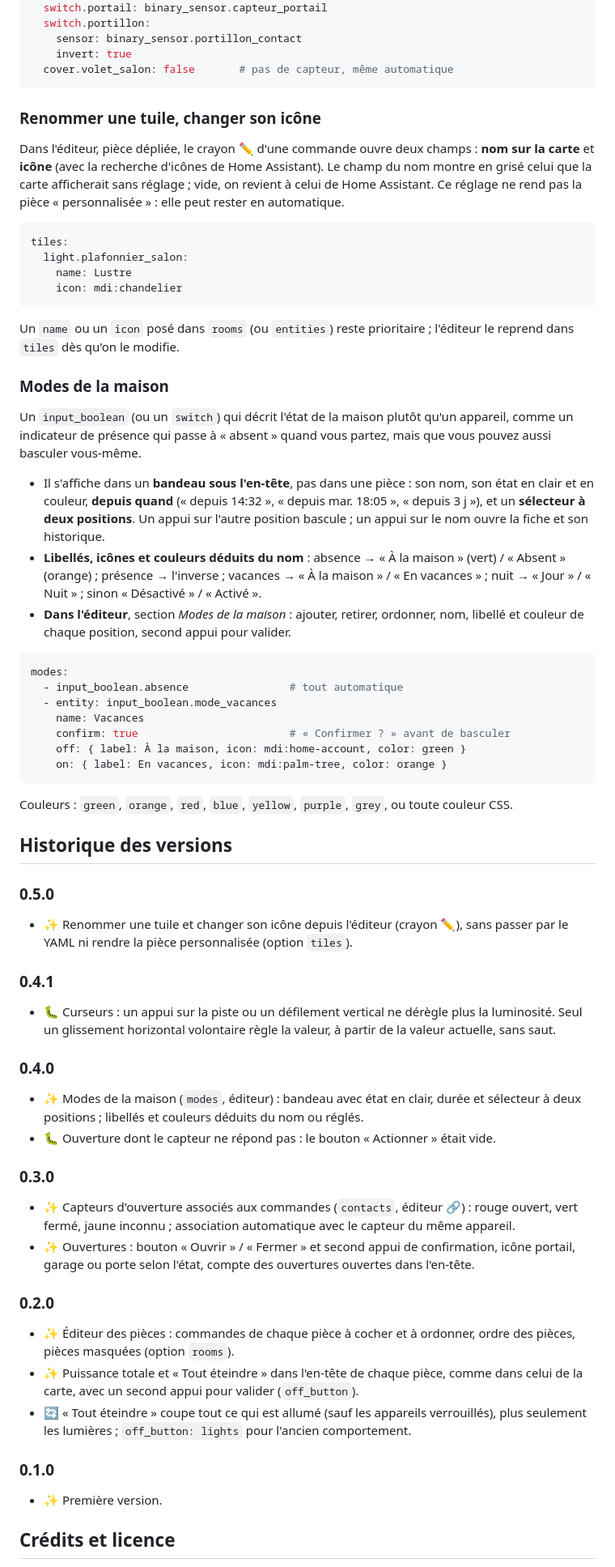
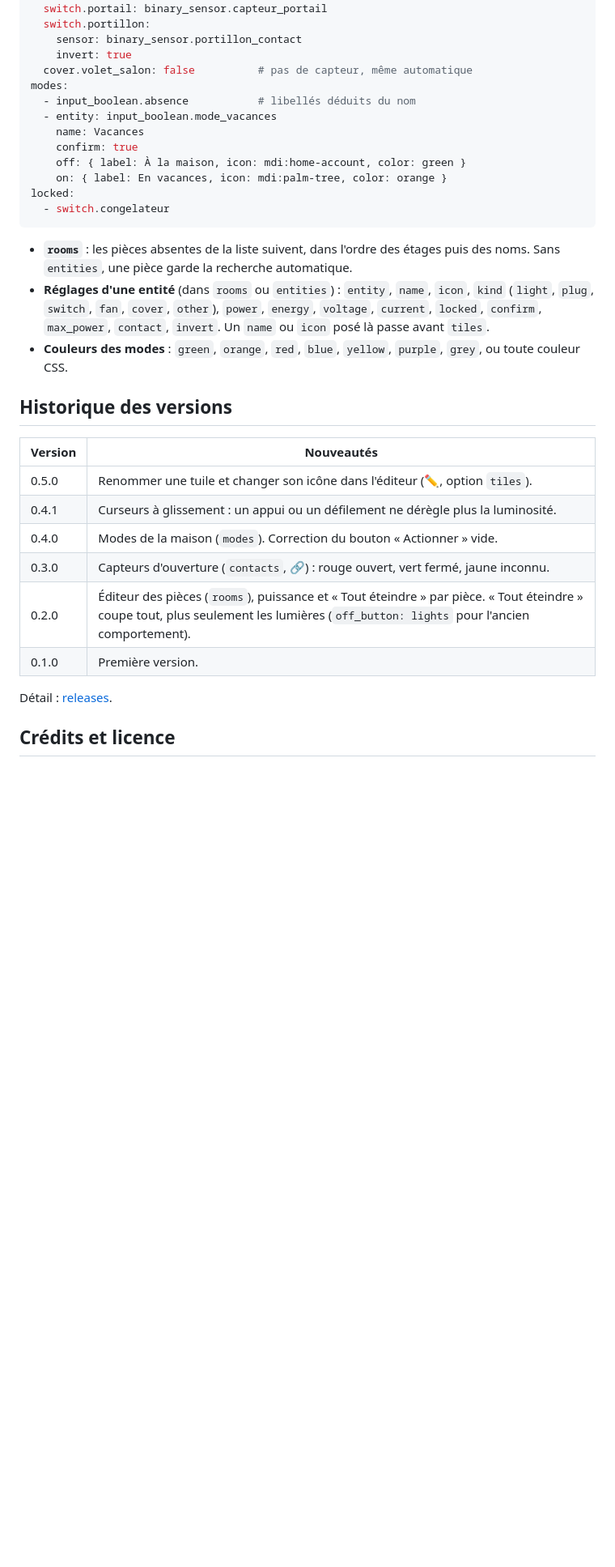
Before and after one commit to XdLog/commandes-card, a Markdown page: README.md, the part around one of its changes. Shown at 81% size. Drawn GitHub-style; blank space fills up the shorter version.

````diff
--- a/README.md
+++ b/README.md
@@ -157,71 +189,34 @@ contacts:
   switch.portillon:
     sensor: binary_sensor.portillon_contact
     invert: true
-  cover.volet_salon: false       # pas de capteur, même automatique
+  cover.volet_salon: false          # pas de capteur, même automatique
+modes:
+  - input_boolean.absence           # libellés déduits du nom
+  - entity: input_boolean.mode_vacances
+    name: Vacances
+    confirm: true
+    off: { label: À la maison, icon: mdi:home-account, color: green }
+    on: { label: En vacances, icon: mdi:palm-tree, color: orange }
+locked:
+  - switch.congelateur
 ```
 
-### Renommer une tuile, changer son icône
-
-Dans l'éditeur, pièce dépliée, le crayon ✏️ d'une commande ouvre deux champs : **nom sur la carte** et **icône** (avec la recherche d'icônes de Home Assistant). Le champ du nom montre en grisé celui que la carte afficherait sans réglage ; vide, on revient à celui de Home Assistant. Ce réglage ne rend pas la pièce « personnalisée » : elle peut rester en automatique.
-
-```yaml
-tiles:
-  light.plafonnier_salon:
-    name: Lustre
-    icon: mdi:chandelier
-```
-
-Un `name` ou un `icon` posé dans `rooms` (ou `entities`) reste prioritaire ; l'éditeur le reprend dans `tiles` dès qu'on le modifie.
-
-### Modes de la maison
-
-Un `input_boolean` (ou un `switch`) qui décrit l'état de la maison plutôt qu'un appareil, comme un indicateur de présence qui passe à « absent » quand vous partez, mais que vous pouvez aussi basculer vous-même.
-
-- Il s'affiche dans un **bandeau sous l'en-tête**, pas dans une pièce : son nom, son état en clair et en couleur, **depuis quand** (« depuis 14:32 », « depuis mar. 18:05 », « depuis 3 j »), et un **sélecteur à deux positions**. Un appui sur l'autre position bascule ; un appui sur le nom ouvre la fiche et son historique.
-- **Libellés, icônes et couleurs déduits du nom** : absence → « À la maison » (vert) / « Absent » (orange) ; présence → l'inverse ; vacances → « À la maison » / « En vacances » ; nuit → « Jour » / « Nuit » ; sinon « Désactivé » / « Activé ».
-- **Dans l'éditeur**, section *Modes de la maison* : ajouter, retirer, ordonner, nom, libellé et couleur de chaque position, second appui pour valider.
-
-```yaml
-modes:
-  - input_boolean.absence                # tout automatique
-  - entity: input_boolean.mode_vacances
-    name: Vacances
-    confirm: true                        # « Confirmer ? » avant de basculer
-    off: { label: À la maison, icon: mdi:home-account, color: green }
-    on: { label: En vacances, icon: mdi:palm-tree, color: orange }
-```
-
-Couleurs : `green`, `orange`, `red`, `blue`, `yellow`, `purple`, `grey`, ou toute couleur CSS.
+- **`rooms`** : les pièces absentes de la liste suivent, dans l'ordre des étages puis des noms. Sans `entities`, une pièce garde la recherche automatique.
+- **Réglages d'une entité** (dans `rooms` ou `entities`) : `entity`, `name`, `icon`, `kind` (`light`, `plug`, `switch`, `fan`, `cover`, `other`), `power`, `energy`, `voltage`, `current`, `locked`, `confirm`, `max_power`, `contact`, `invert`. Un `name` ou `icon` posé là passe avant `tiles`.
+- **Couleurs des modes** : `green`, `orange`, `red`, `blue`, `yellow`, `purple`, `grey`, ou toute couleur CSS.
 
 ## Historique des versions
 
-### 0.5.0
+| Version | Nouveautés |
+| --- | --- |
+| 0.5.0 | Renommer une tuile et changer son icône dans l'éditeur (✏️, option `tiles`). |
+| 0.4.1 | Curseurs à glissement : un appui ou un défilement ne dérègle plus la luminosité. |
+| 0.4.0 | Modes de la maison (`modes`). Correction du bouton « Actionner » vide. |
+| 0.3.0 | Capteurs d'ouverture (`contacts`, 🔗) : rouge ouvert, vert fermé, jaune inconnu. |
+| 0.2.0 | Éditeur des pièces (`rooms`), puissance et « Tout éteindre » par pièce. « Tout éteindre » coupe tout, plus seulement les lumières (`off_button: lights` pour l'ancien comportement). |
+| 0.1.0 | Première version. |
 
-- ✨ Renommer une tuile et changer son icône depuis l'éditeur (crayon ✏️), sans passer par le YAML ni rendre la pièce personnalisée (option `tiles`).
-
-### 0.4.1
-
-- 🐛 Curseurs : un appui sur la piste ou un défilement vertical ne dérègle plus la luminosité. Seul un glissement horizontal volontaire règle la valeur, à partir de la valeur actuelle, sans saut.
-
-### 0.4.0
-
-- ✨ Modes de la maison (`modes`, éditeur) : bandeau avec état en clair, durée et sélecteur à deux positions ; libellés et couleurs déduits du nom ou réglés.
-- 🐛 Ouverture dont le capteur ne répond pas : le bouton « Actionner » était vide.
-
-### 0.3.0
-
-- ✨ Capteurs d'ouverture associés aux commandes (`contacts`, éditeur 🔗) : rouge ouvert, vert fermé, jaune inconnu ; association automatique avec le capteur du même appareil.
-- ✨ Ouvertures : bouton « Ouvrir » / « Fermer » et second appui de confirmation, icône portail, garage ou porte selon l'état, compte des ouvertures ouvertes dans l'en-tête.
-
-### 0.2.0
-
-- ✨ Éditeur des pièces : commandes de chaque pièce à cocher et à ordonner, ordre des pièces, pièces masquées (option `rooms`).
-- ✨ Puissance totale et « Tout éteindre » dans l'en-tête de chaque pièce, comme dans celui de la carte, avec un second appui pour valider (`off_button`).
-- 🔄 « Tout éteindre » coupe tout ce qui est allumé (sauf les appareils verrouillés), plus seulement les lumières ; `off_button: lights` pour l'ancien comportement.
-
-### 0.1.0
-
-- ✨ Première version.
+Détail : [releases](https://github.com/XdLog/commandes-card/releases).
 
 ## Crédits et licence
 
````
Also changed, not shown: other parts of README.md (+136 -105 lines), images/boutons.png (added), images/clair.png (added), images/editeur.png (added), images/liste.png (added), images/tablette.png (added).
